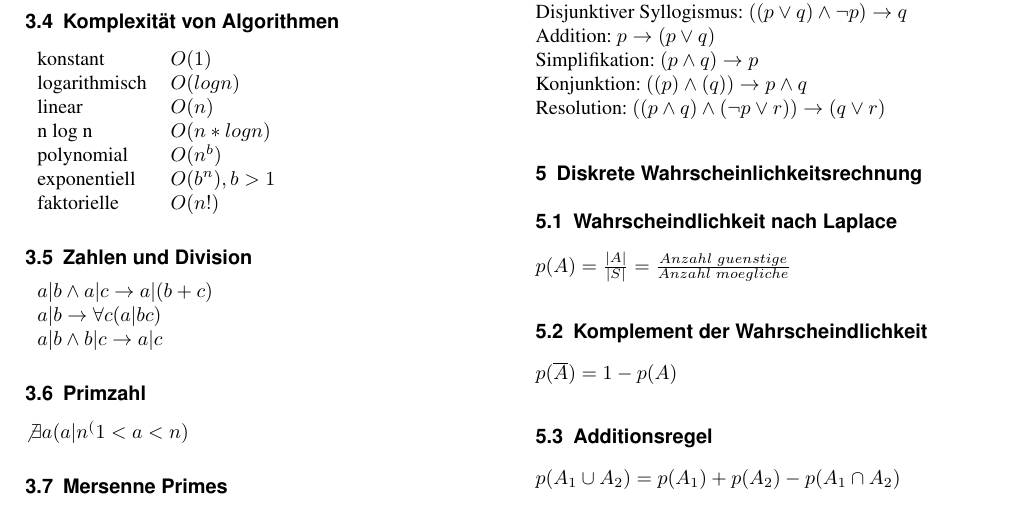
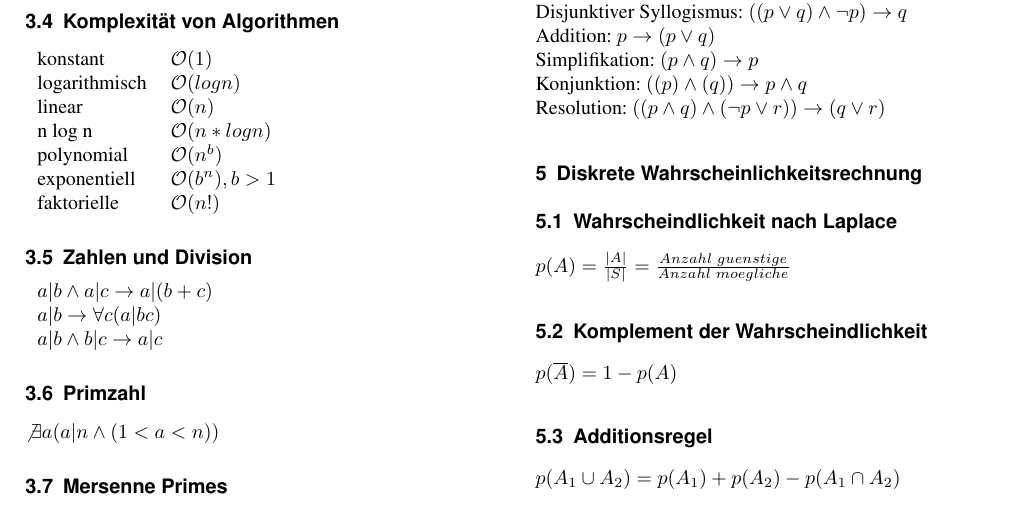
Before and after one commit to hslu-students/dmath, a LaTeX document (dmath.tex, which reads lessons/03-Fundamentals.tex): part of page 4 of 7, cut so that both start at the same text. Compiled offline with pdfLaTeX.

Commit message:
Improve formulas of chapter 03

```diff
--- a/lessons/03-Fundamentals.tex
+++ b/lessons/03-Fundamentals.tex
@@ -22,13 +22,13 @@ $ f(x) = \mathcal{O}(g(x)) $
 
 \subsection{Komplexität von Algorithmen}
 \begin{tabular}{ll}
-    konstant & $ O(1) $ \\
-    logarithmisch & $ O(log n) $ \\
-    linear & $ O(n) $ \\
-    n log n & $ O(n * log n) $ \\
-    polynomial & $ O(n^b) $ \\
-    exponentiell & $ O(b^n), b > 1$ \\
-    faktorielle & $ O(n!) $ \\
+    konstant & $ \mathcal{O}(1) $ \\
+    logarithmisch & $ \mathcal{O}(log n) $ \\
+    linear & $ \mathcal{O}(n) $ \\
+    n log n & $ \mathcal{O}(n * log n) $ \\
+    polynomial & $ \mathcal{O}(n^b) $ \\
+    exponentiell & $ \mathcal{O}(b^n), b > 1$ \\
+    faktorielle & $ \mathcal{O}(n!) $ \\
 \end{tabular}
 
 \subsection{Zahlen und Division}
@@ -39,7 +39,7 @@ $ f(x) = \mathcal{O}(g(x)) $
 \end{tabular}
 
 \subsection{Primzahl}
-$ \not \exists a (a|n ^ (1 < a < n) $
+$ \not \exists a (a|n \land (1 < a < n)) $
 
 \subsection{Mersenne Primes}
 $ M_n = 2^p - 1, p \in $ ''\textit{Primzahlen}``
```
Also changed, not shown: dmath.pdf.
